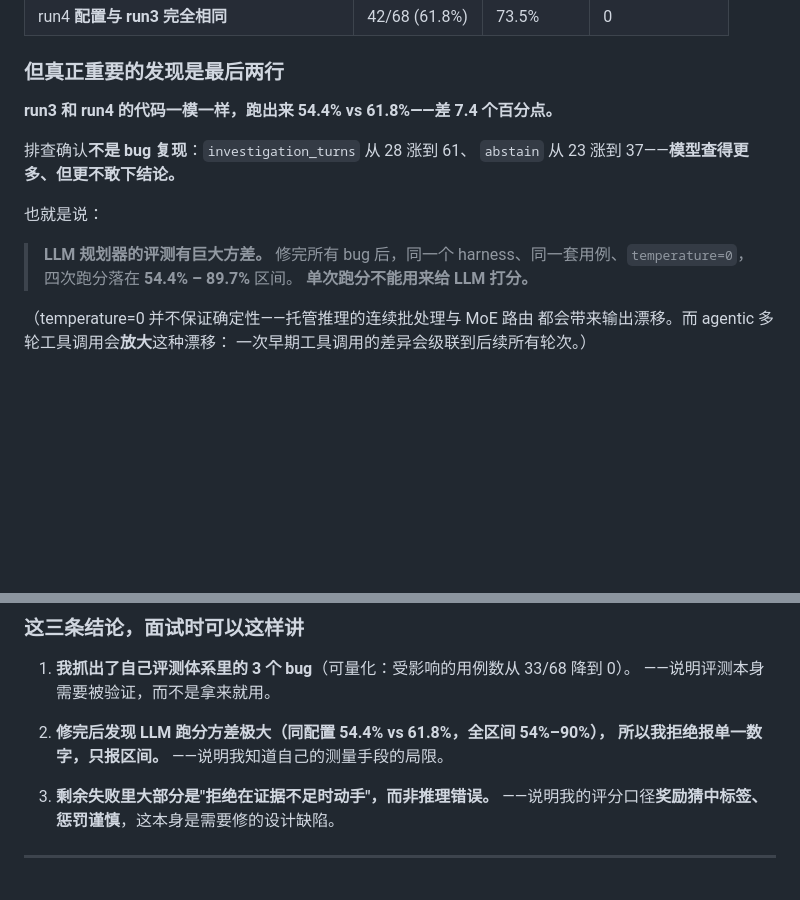
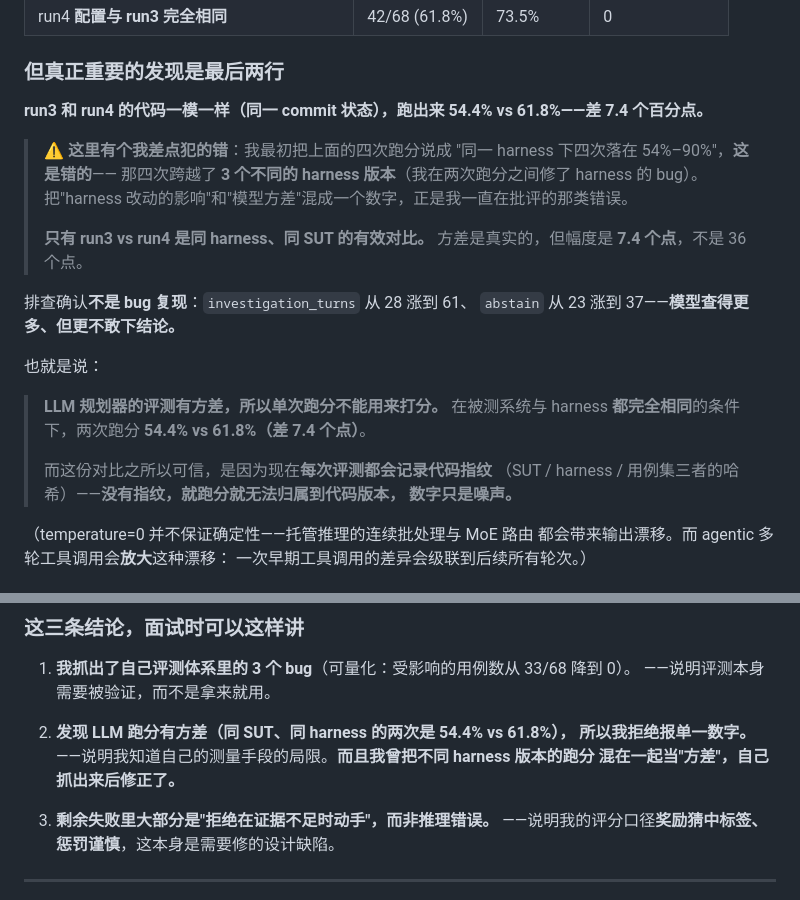
Before and after one commit to jayzht/k8s-agent, a Markdown page: docs/简历素材.md, 2 parts joined by grey strips. Rendered like a GitHub page; blank space fills up the shorter version.

Commit message:
修正：精确化 LLM 方差说法 + 补代码指纹与版本控制
- evals.py: 新增 code_fingerprint()，每次评测记录 SUT/harness/用例集哈希
- 修正文档中把「跨 3 个 harness 版本的跑分」误当「同一 harness 的方差」的错误
- 新增 .gitignore 与首次提交（密钥不入库）

```diff
--- a/docs/简历素材.md
+++ b/docs/简历素材.md
@@ -119,17 +119,28 @@
 
 ### 但真正重要的发现是最后两行
 
-**run3 和 run4 的代码一模一样，跑出来 54.4% vs 61.8%——差 7.4 个百分点。**
+**run3 和 run4 的代码一模一样（同一 commit 状态），跑出来 54.4% vs 61.8%——差 7.4 个百分点。**
+
+> ⚠️ **这里有个我差点犯的错**：我最初把上面的四次跑分说成
+> "同一 harness 下四次落在 54%–90%"，**这是错的**——
+> 那四次跨越了 **3 个不同的 harness 版本**（我在两次跑分之间修了 harness 的 bug）。
+> 把"harness 改动的影响"和"模型方差"混成一个数字，正是我一直在批评的那类错误。
+>
+> **只有 run3 vs run4 是同 harness、同 SUT 的有效对比。**
+> 方差是真实的，但幅度是 **7.4 个点**，不是 36 个点。
 
 排查确认**不是 bug 复现**：`investigation_turns` 从 28 涨到 61、
 `abstain` 从 23 涨到 37——**模型查得更多、但更不敢下结论。**
 
 也就是说：
 
-> **LLM 规划器的评测有巨大方差。**
-> 修完所有 bug 后，同一个 harness、同一套用例、`temperature=0`，
-> 四次跑分落在 **54.4% – 89.7%** 区间。
-> **单次跑分不能用来给 LLM 打分。**
+> **LLM 规划器的评测有方差，所以单次跑分不能用来打分。**
+> 在被测系统与 harness **都完全相同**的条件下，两次跑分
+> **54.4% vs 61.8%（差 7.4 个点）**。
+>
+> 而这份对比之所以可信，是因为现在**每次评测都会记录代码指纹**
+> （SUT / harness / 用例集三者的哈希）——**没有指纹，就跑分就无法归属到代码版本，
+> 数字只是噪声。**
 
 （temperature=0 并不保证确定性——托管推理的连续批处理与 MoE 路由
 都会带来输出漂移。而 agentic 多轮工具调用会**放大**这种漂移：
@@ -160,9 +171,10 @@
 1. **我抓出了自己评测体系里的 3 个 bug**（可量化：受影响的用例数从 33/68 降到 0）。
    ——说明评测本身需要被验证，而不是拿来就用。
 
-2. **修完后发现 LLM 跑分方差极大（同配置 54.4% vs 61.8%，全区间 54%–90%），
-   所以我拒绝报单一数字，只报区间。**
-   ——说明我知道自己的测量手段的局限。
+2. **发现 LLM 跑分有方差（同 SUT、同 harness 的两次是 54.4% vs 61.8%），
+   所以我拒绝报单一数字。**
+   ——说明我知道自己的测量手段的局限。**而且我曾把不同 harness 版本的跑分
+   混在一起当"方差"，自己抓出来后修正了。**
 
 3. **剩余失败里大部分是"拒绝在证据不足时动手"，而非推理错误。**
    ——说明我的评分口径**奖励猜中标签、惩罚谨慎**，这本身是需要修的设计缺陷。
```
Also changed, not shown: docs/agent开发学习地图.md (+6 -2 lines), docs/面试答题-基础四问.md (+8 -4 lines).
